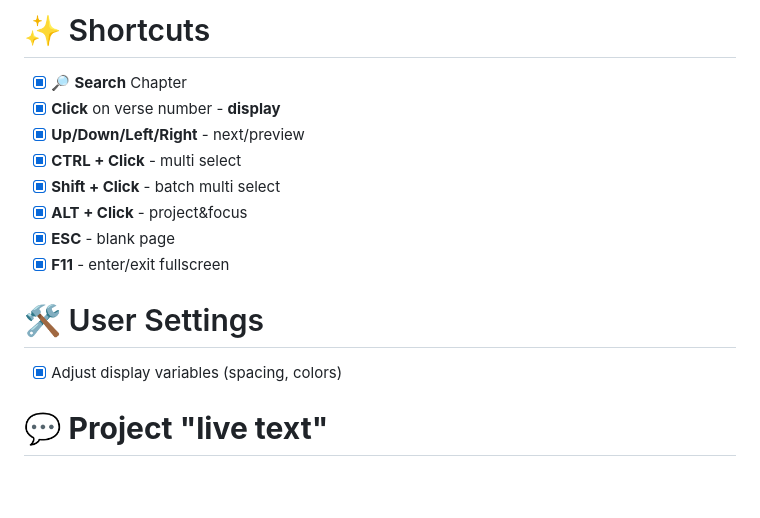
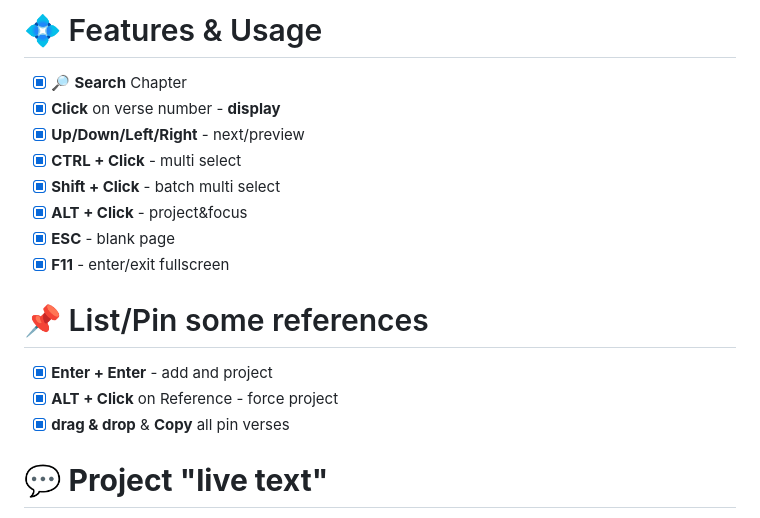
Before and after one commit to nmatei/chrome-bible-utilities, a Markdown page: screens/README.md, the part around the change. Drawn GitHub-style; blank space fills up the shorter version.

Commit message:
update screen with latest features

```diff
--- a/screens/README.md
+++ b/screens/README.md
@@ -1,4 +1,4 @@
-# ✨ Shortcuts
+# 💠 Features & Usage
 - [x] 🔎 **Search** Chapter
 - [x] **Click** on verse number - **display**
 - [x] **Up/Down/Left/Right** - next/preview
@@ -8,8 +8,10 @@
 - [x] **ESC** - blank page
 - [x] **F11** - enter/exit fullscreen
 
-# 🛠 User Settings
-- [x] Adjust display variables (spacing, colors)
+# 📌 List/Pin some references
+- [x] **Enter + Enter** - add and project
+- [x] **ALT + Click** on Reference - force project
+- [x] **drag & drop** & **Copy** all pin verses
 
 # 💬 **Project "live text"**
 - [x] projected any **Markdown** text
```
Also changed, not shown: screens/actions.jpg, screens/parallel-small.jpg (added), screens/parallel.jpg, screens/primary.jpg, screens/settings.jpg.
